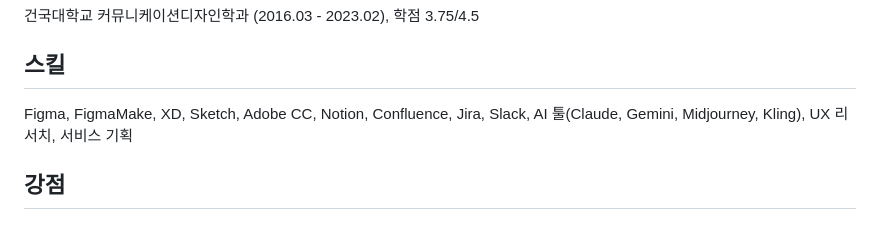
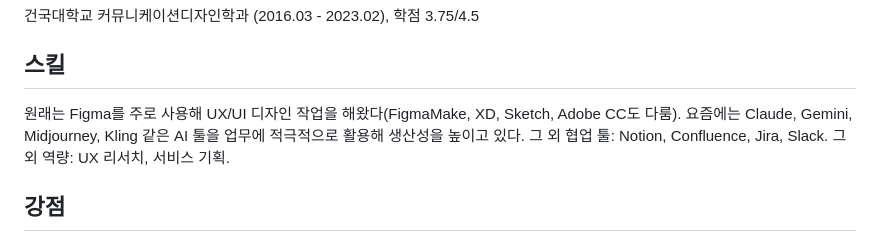
Before and after one commit to namu801/website, a Markdown page: chat-context.md, the part around the change. Rendered like a GitHub page.

Commit message:
content: reframe tools answer around Figma-first, AI-augmented narrative
Co-Authored-By: Claude Sonnet 5 <noreply@anthropic.com>

```diff
--- a/chat-context.md
+++ b/chat-context.md
@@ -44,7 +44,9 @@
 
 ## 스킬
 
-Figma, FigmaMake, XD, Sketch, Adobe CC, Notion, Confluence, Jira, Slack, AI 툴(Claude, Gemini, Midjourney, Kling), UX 리서치, 서비스 기획
+원래는 Figma를 주로 사용해 UX/UI 디자인 작업을 해왔다(FigmaMake, XD, Sketch, Adobe CC도 다룸).
+요즘에는 Claude, Gemini, Midjourney, Kling 같은 AI 툴을 업무에 적극적으로 활용해 생산성을 높이고 있다.
+그 외 협업 툴: Notion, Confluence, Jira, Slack. 그 외 역량: UX 리서치, 서비스 기획.
 
 ## 강점
 
```
